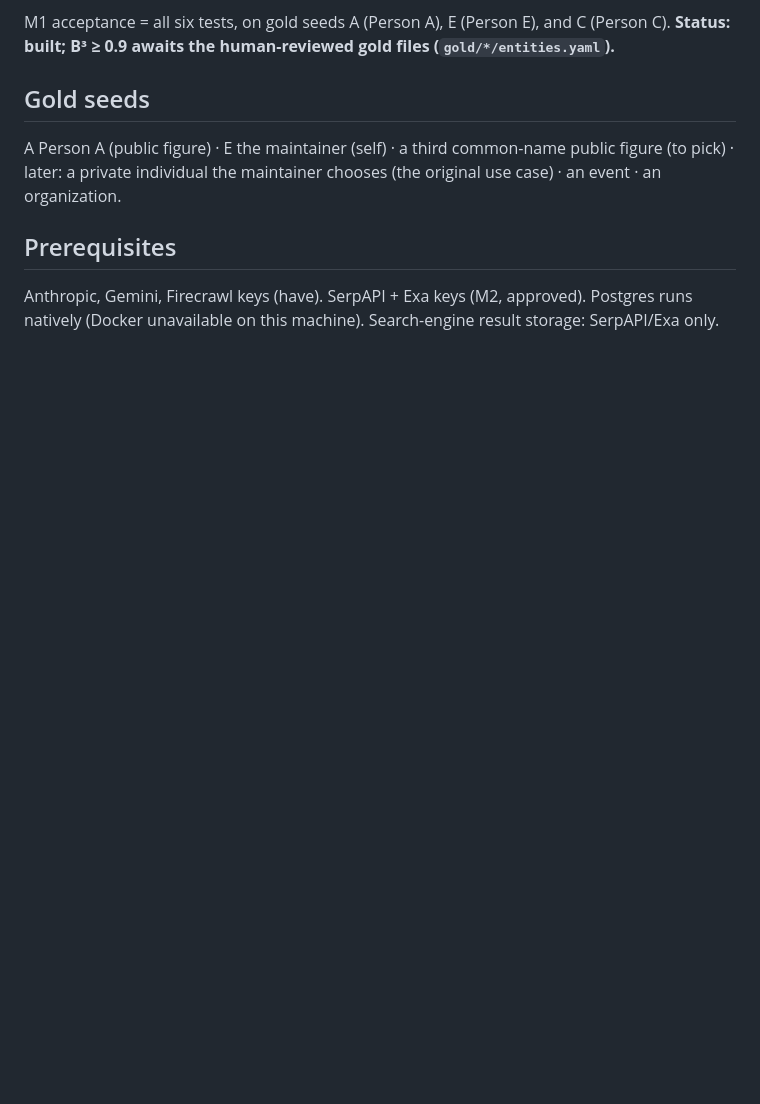
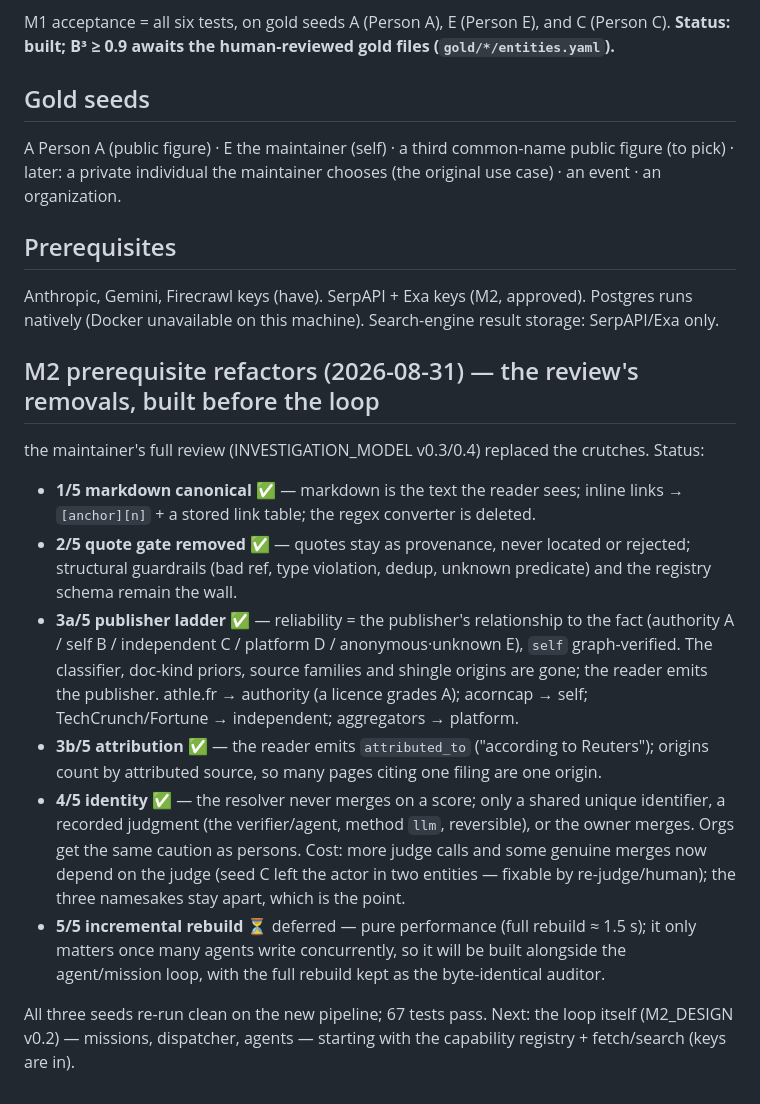
Before and after one commit to Forkei/worldgraph, a Markdown page: docs/BUILD_PLAN.md, the part around the change. Drawn GitHub-style; blank space fills up the shorter version.

Commit message:
docs+memory: M2 prerequisite refactor status (1-4 done, 5 deferred)
Co-Authored-By: Claude Fable 5 <noreply@anthropic.com>
Claude-Session: https://claude.ai/code/session_01Tmiy2RQ4pU4nuce9keuMUU

```diff
--- a/docs/BUILD_PLAN.md
+++ b/docs/BUILD_PLAN.md
@@ -145,3 +145,27 @@ private individual the maintainer chooses (the original use case) · an event ·
 ## Prerequisites
 Anthropic, Gemini, Firecrawl keys (have). SerpAPI + Exa keys (M2, approved). Postgres runs natively (Docker
 unavailable on this machine). Search-engine result storage: SerpAPI/Exa only.
+
+
+## M2 prerequisite refactors (2026-08-31) — the review's removals, built before the loop
+the maintainer's full review (INVESTIGATION_MODEL v0.3/0.4) replaced the crutches. Status:
+- **1/5 markdown canonical** ✅ — markdown is the text the reader sees; inline links → `[anchor][n]` + a
+  stored link table; the regex converter is deleted.
+- **2/5 quote gate removed** ✅ — quotes stay as provenance, never located or rejected; structural guardrails
+  (bad ref, type violation, dedup, unknown predicate) and the registry schema remain the wall.
+- **3a/5 publisher ladder** ✅ — reliability = the publisher's relationship to the fact (authority A / self B /
+  independent C / platform D / anonymous·unknown E), `self` graph-verified. The classifier, doc-kind priors,
+  source families and shingle origins are gone; the reader emits the publisher. athle.fr → authority (a
+  licence grades A); acorncap → self; TechCrunch/Fortune → independent; aggregators → platform.
+- **3b/5 attribution** ✅ — the reader emits `attributed_to` ("according to Reuters"); origins count by
+  attributed source, so many pages citing one filing are one origin.
+- **4/5 identity** ✅ — the resolver never merges on a score; only a shared unique identifier, a recorded
+  judgment (the verifier/agent, method `llm`, reversible), or the owner merges. Orgs get the same caution as
+  persons. Cost: more judge calls and some genuine merges now depend on the judge (seed C left the actor in
+  two entities — fixable by re-judge/human); the three namesakes stay apart, which is the point.
+- **5/5 incremental rebuild** ⏳ deferred — pure performance (full rebuild ≈ 1.5 s); it only matters once many
+  agents write concurrently, so it will be built alongside the agent/mission loop, with the full rebuild kept
+  as the byte-identical auditor.
+
+All three seeds re-run clean on the new pipeline; 67 tests pass. Next: the loop itself (M2_DESIGN v0.2) —
+missions, dispatcher, agents — starting with the capability registry + fetch/search (keys are in).
```
